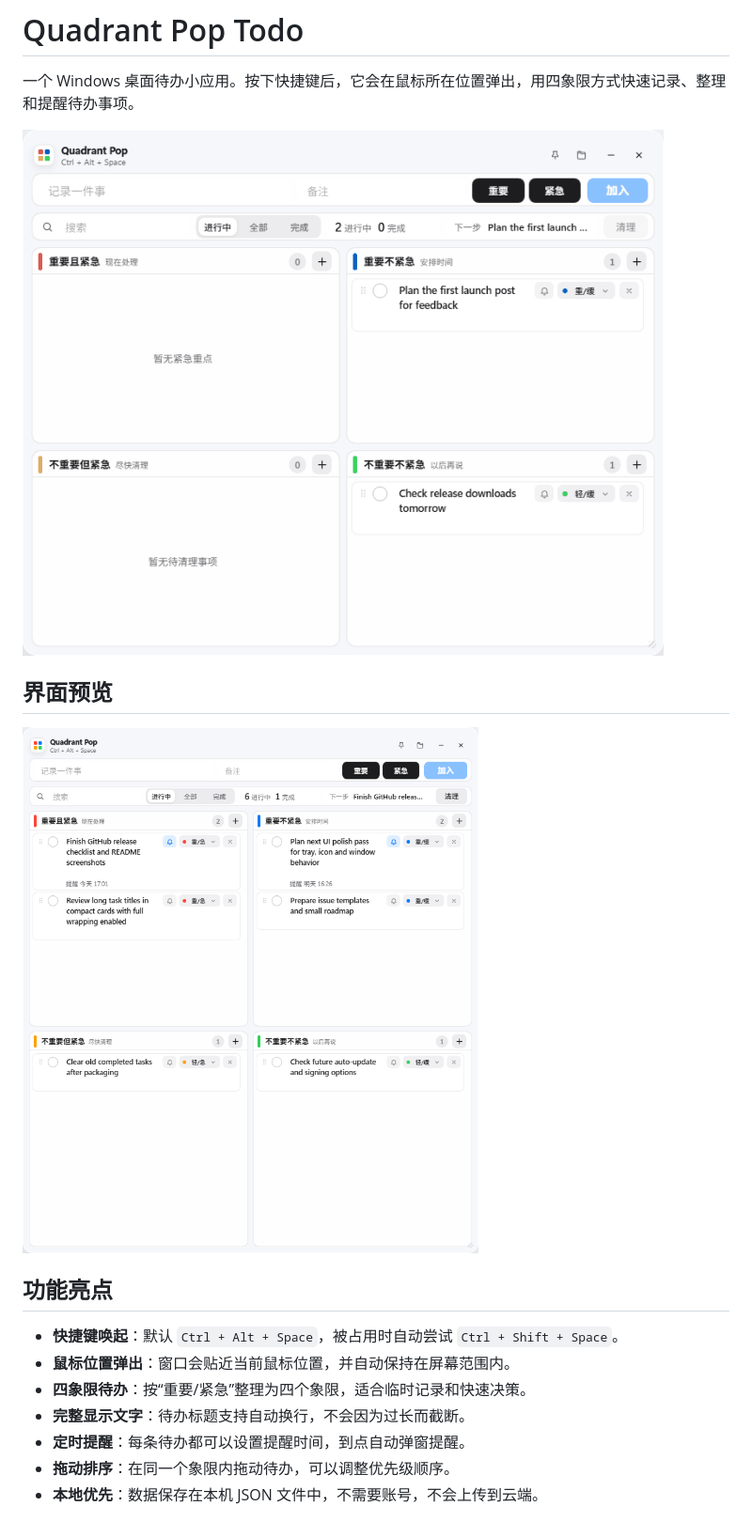
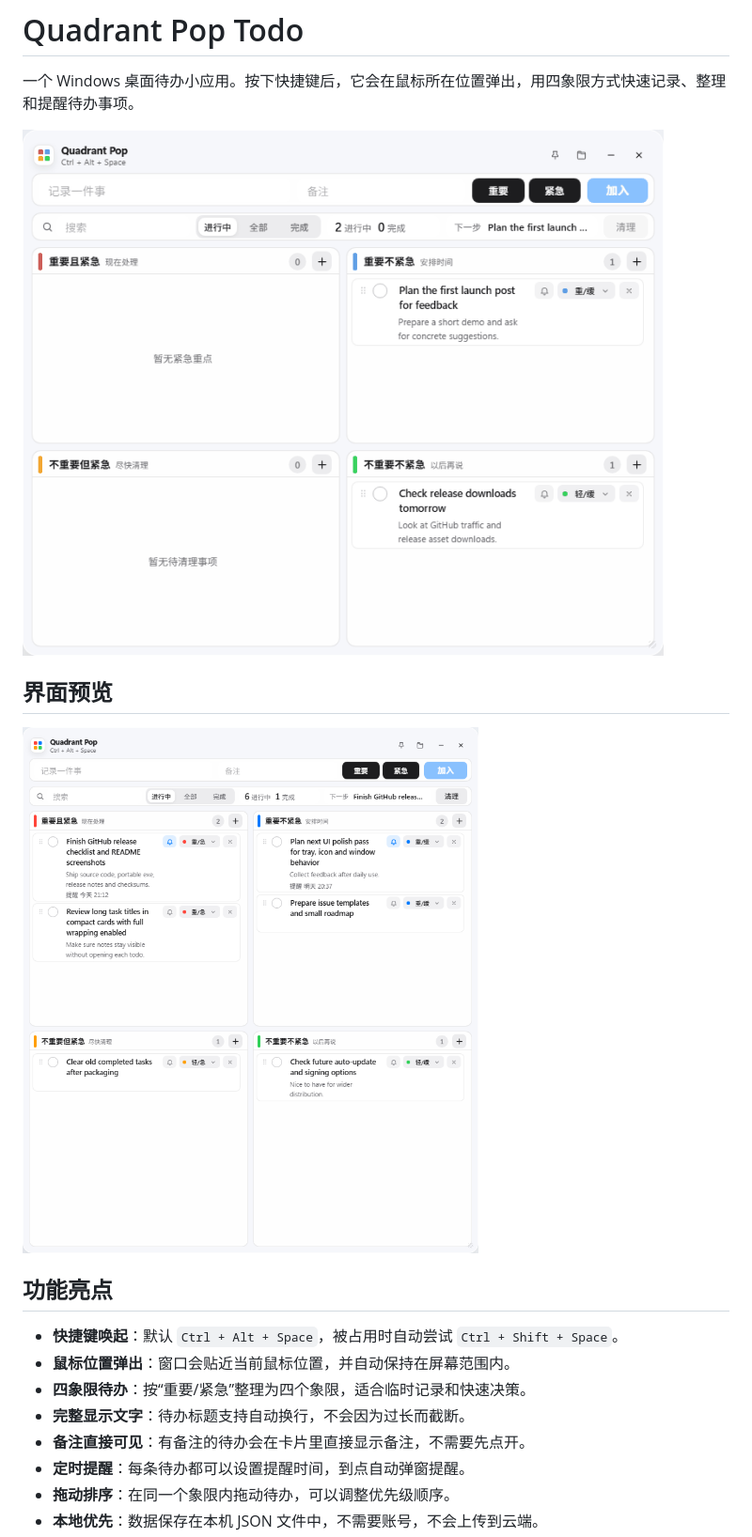
Before and after one commit to 729149195/quadrant-pop-todo, a Markdown page: README.md, the part around the change. Shown: that part at 94% size. Rendered like a GitHub page; pictures changed too: docs/images/demo.gif, docs/images/overview.png.

```diff
--- a/README.md
+++ b/README.md
@@ -14,6 +14,7 @@
 - **鼠标位置弹出**：窗口会贴近当前鼠标位置，并自动保持在屏幕范围内。
 - **四象限待办**：按“重要/紧急”整理为四个象限，适合临时记录和快速决策。
 - **完整显示文字**：待办标题支持自动换行，不会因为过长而截断。
+- **备注直接可见**：有备注的待办会在卡片里直接显示备注，不需要先点开。
 - **定时提醒**：每条待办都可以设置提醒时间，到点自动弹窗提醒。
 - **拖动排序**：在同一个象限内拖动待办，可以调整优先级顺序。
 - **本地优先**：数据保存在本机 JSON 文件中，不需要账号，不会上传到云端。
```
Also changed, not shown: CHANGELOG.md (+5 -0 lines), docs/images/reminder.png, docs/images/social-preview.png, 4 other files.
